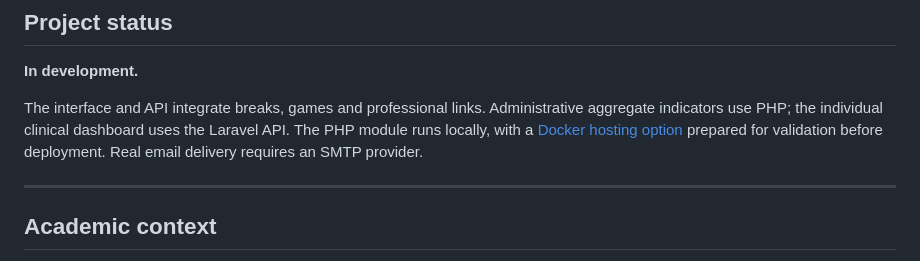
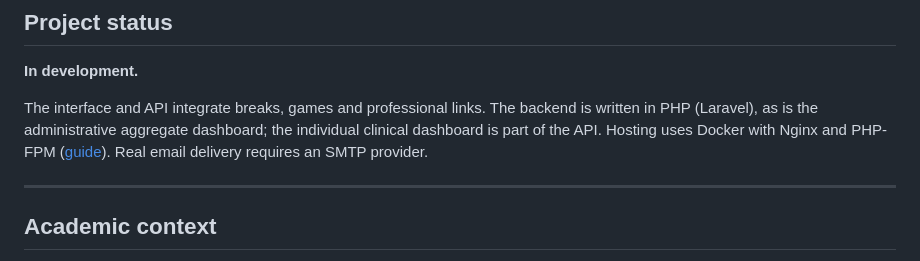
Before and after one commit to liz-whs/MKpause, a Markdown page: README.en.md, the part around the change. Drawn GitHub-style.

```diff
--- a/README.en.md
+++ b/README.en.md
@@ -156,7 +156,7 @@ Every document is available in Portuguese (`file.md`) and English (`file.en.md`)
 
 **In development.**
 
-The interface and API integrate breaks, games and professional links. Administrative aggregate indicators use PHP; the individual clinical dashboard uses the Laravel API. The PHP module runs locally, with a [Docker hosting option](./docs/indicadores-php.md) prepared for validation before deployment. Real email delivery requires an SMTP provider.
+The interface and API integrate breaks, games and professional links. The backend is written in PHP (Laravel), as is the administrative aggregate dashboard; the individual clinical dashboard is part of the API. Hosting uses Docker with Nginx and PHP-FPM ([guide](./docs/hospedagem.md)). Real email delivery requires an SMTP provider.
 
 ---
 
```
Also changed, not shown: backend/README.md (+1 -1 lines).
